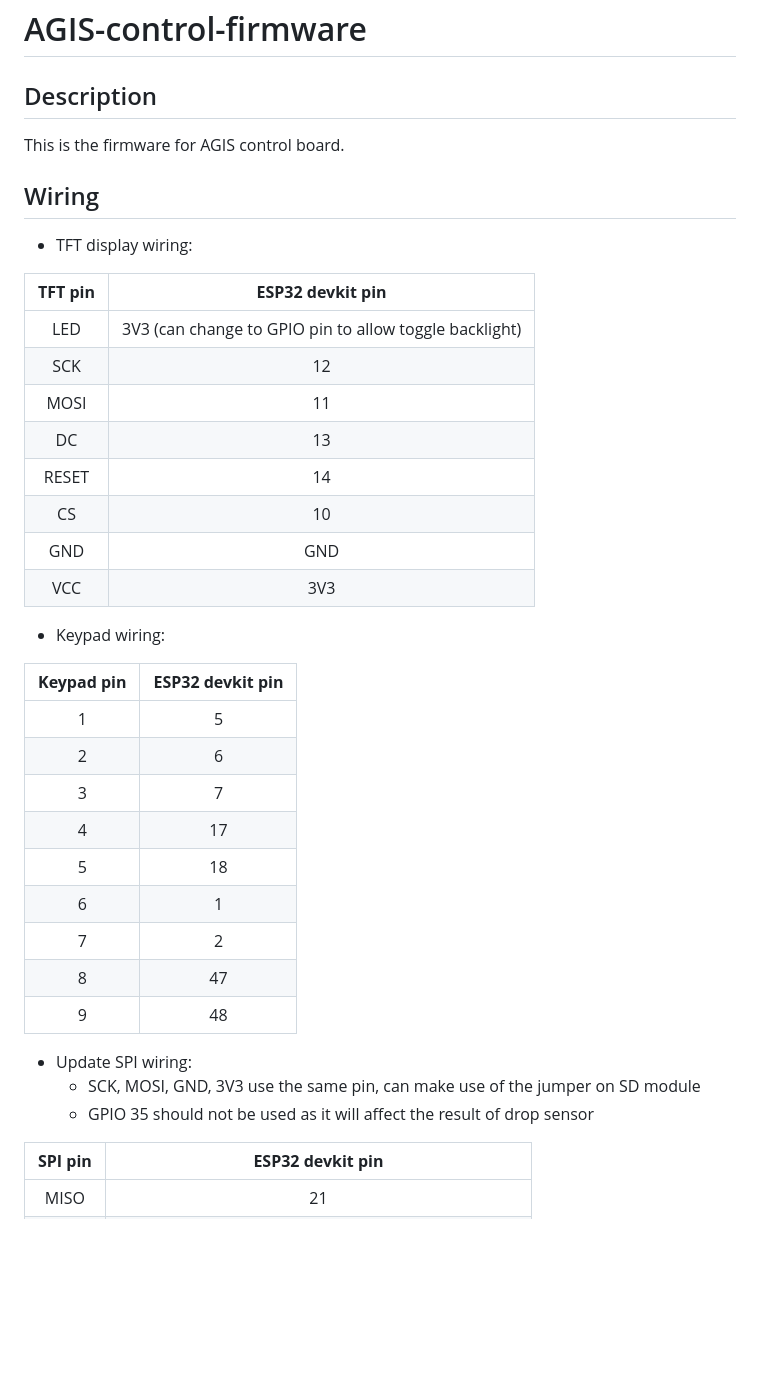
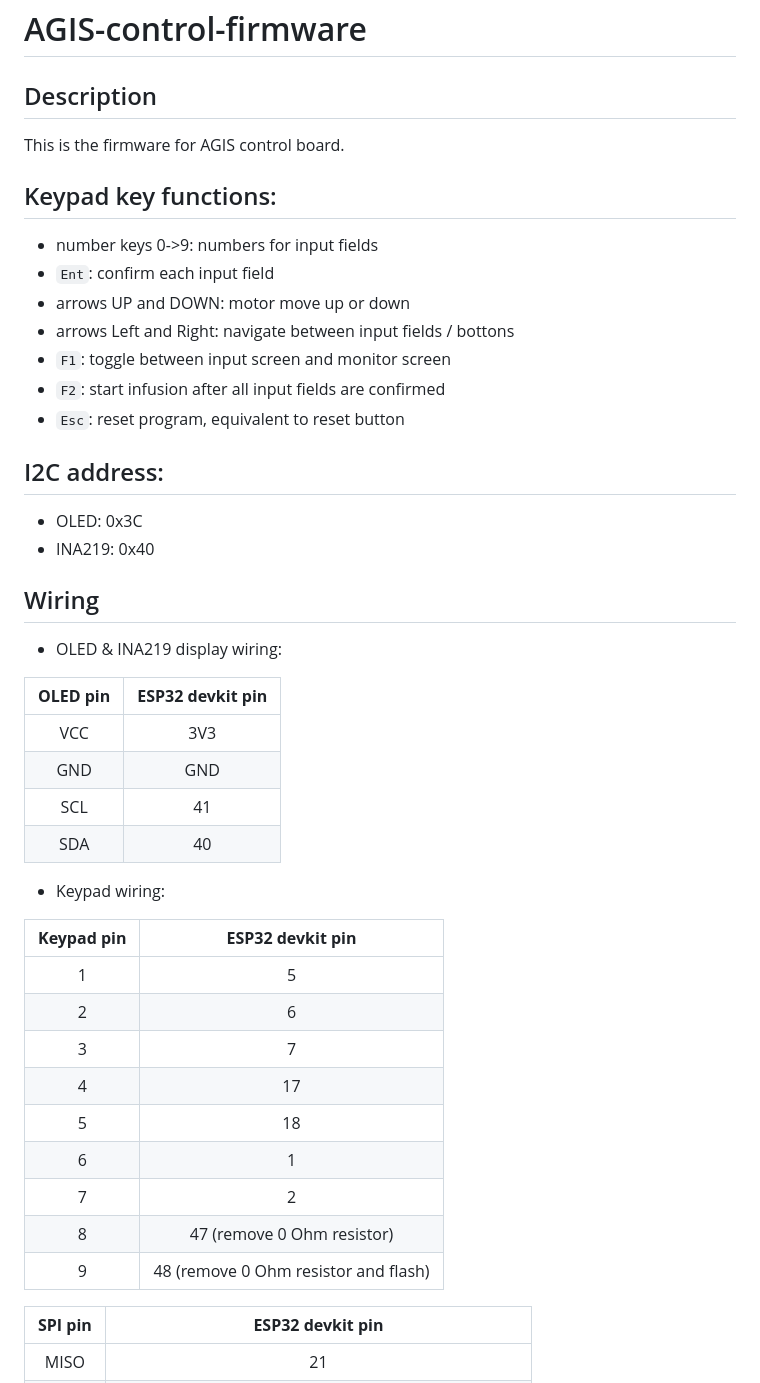
Before and after one commit to Think-N-Kreate-Ltd/AGIS-control-firmware, a Markdown page: README.md, the part around the change. Drawn GitHub-style; blank space fills up the shorter version.

```diff
--- a/README.md
+++ b/README.md
@@ -3,38 +3,43 @@
 ## Description
 This is the firmware for AGIS control board.
 
+## Keypad key functions:
++ number keys 0->9: numbers for input fields
++ `Ent`: confirm each input field
++ arrows UP and DOWN: motor move up or down
++ arrows Left and Right: navigate between input fields / bottons
++ `F1`: toggle between input screen and monitor screen
++ `F2`: start infusion after all input fields are confirmed
++ `Esc`: reset program, equivalent to reset button
+
+## I2C address:
++ OLED: 0x3C
++ INA219: 0x40
+
 ## Wiring
 
-- TFT display wiring:
+- OLED & INA219 display wiring:
 
-| **TFT pin** |                  **ESP32 devkit pin**                  |
-|:-----------:|:------------------------------------------------------:|
-|     LED     | 3V3 (can change to GPIO pin to allow toggle backlight) |
-|     SCK     |                           12                           |
-|     MOSI    |                           11                           |
-|      DC     |                           13                           |
-|    RESET    |                           14                           |
-|      CS     |                           10                           |
-|     GND     |                           GND                          |
-|     VCC     |                           3V3                          |
+| **OLED pin** | **ESP32 devkit pin** |
+|:------------:|:--------------------:|
+|      VCC     |          3V3         |
+|      GND     |          GND         |
+|      SCL     |          41          |
+|      SDA     |          40          |
 
 - Keypad wiring:
 
-| **Keypad pin** | **ESP32 devkit pin** |
-|:--------------:|:--------------------:|
-|        1       |           5          |
-|        2       |           6          |
-|        3       |           7          |
-|        4       |          17          |
-|        5       |          18          |
-|        6       |           1          |
-|        7       |           2          |
-|        8       |          47          |
-|        9       |          48          |
-
-- Update SPI wiring:
-  - SCK, MOSI, GND, 3V3 use the same pin, can make use of the jumper on SD module
-  - GPIO 35 should not be used as it will affect the result of drop sensor
+| **Keypad pin** | **ESP32 devkit pin**                                 |
+|:--------------:|:----------------------------------------------------:|
+|        1       |           5                                          |
+|        2       |           6                                          |
+|        3       |           7                                          |
+|        4       |          17                                          |
+|        5       |          18                                          |
+|        6       |           1                                          |
+|        7       |           2                                          |
+|        8       |          47 (remove 0 Ohm resistor)                  |
+|        9       |          48 (remove 0 Ohm resistor and flash)        |
 
 | **SPI pin** |                  **ESP32 devkit pin**                  |
 |:-----------:|:------------------------------------------------------:|
```
